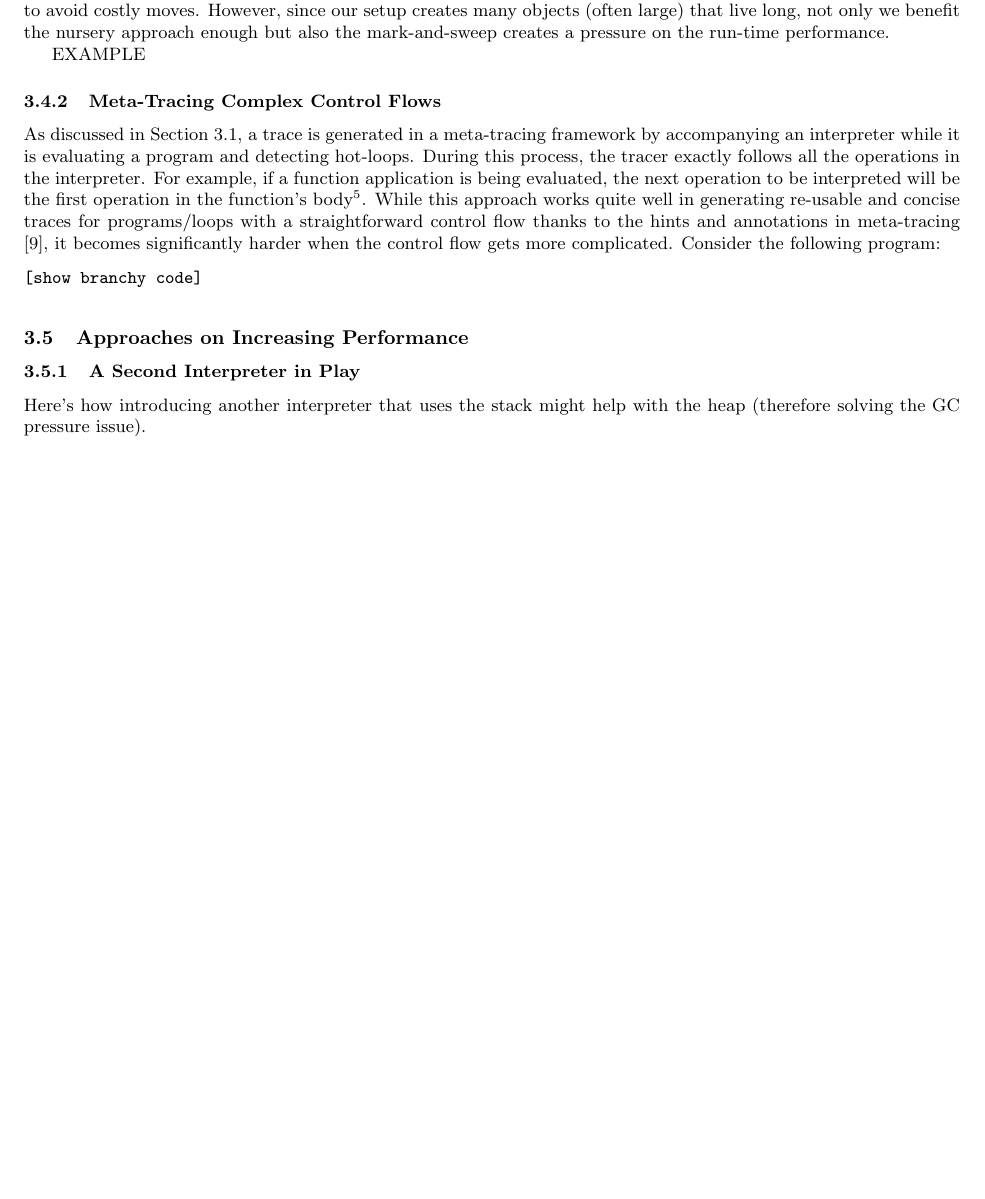
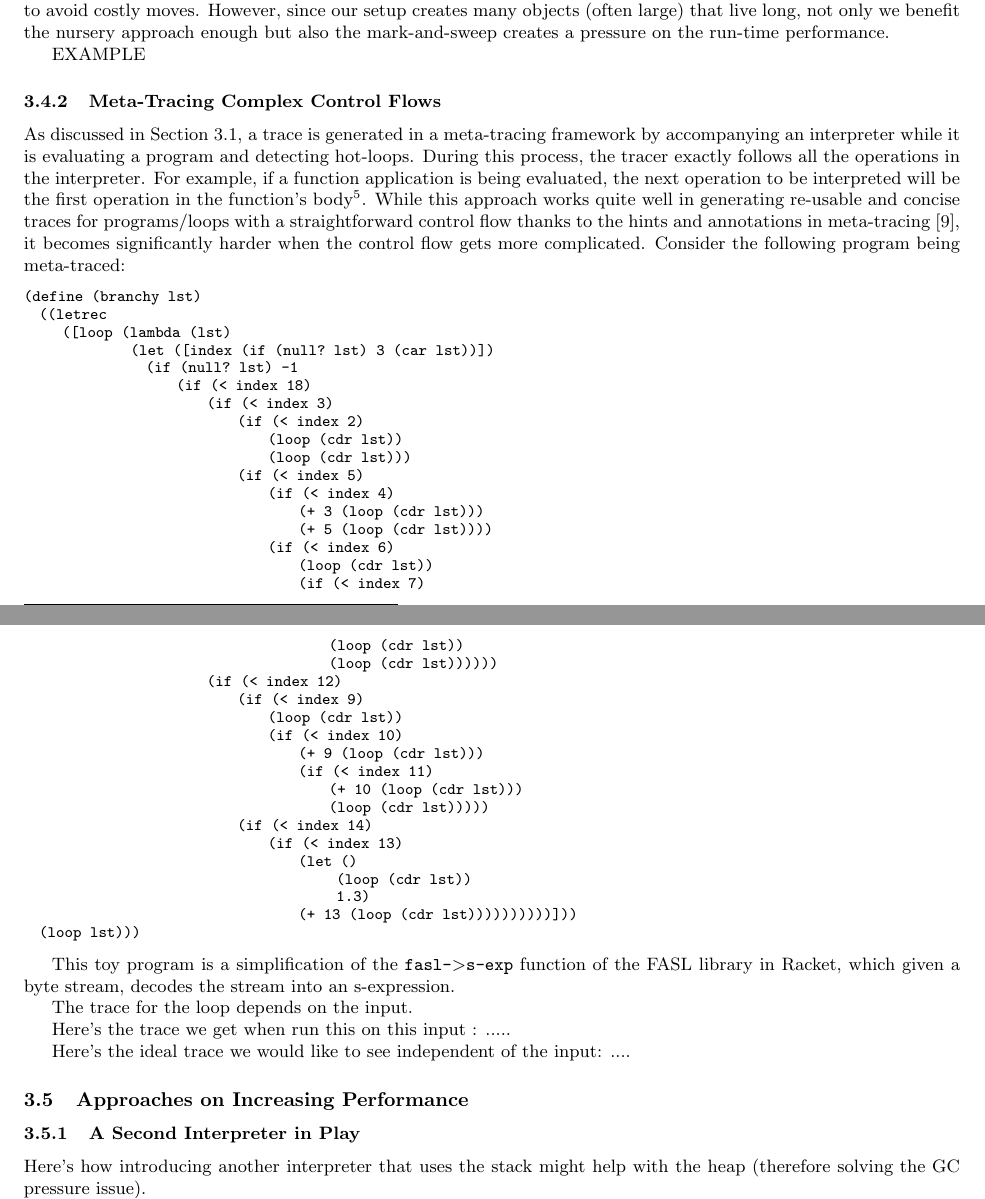
Before and after one commit to cderici/thesis-proposal, a LaTeX paper (proposal.tex, which reads subsections/performance-issues.tex): part of page 14 of 16 before the commit and two parts of pages 14 and 15 of 17 after it, the two joined at a grey line, cut so that both start at the same text, the shorter picture padded with empty space. Compiled offline with pdfLaTeX.

Commit message:
get an example and put an outline

```diff
--- a/subsections/performance-issues.tex
+++ b/subsections/performance-issues.tex
@@ -86,8 +86,53 @@ function's body\footnote{This is why inlining comes naturally from
 re-usable and concise traces for programs/loops with a straightforward
 control flow thanks to the hints and annotations in meta-tracing
 \cite{bolz09}, it becomes significantly harder when the control flow
-gets more complicated. Consider the following program:
+gets more complicated. Consider the following program being
+meta-traced:
 
+{\small
 \begin{lstlisting}[mathescape]
-[show branchy code]
-\end{lstlisting}
+(define (branchy lst)
+  ((letrec
+     ([loop (lambda (lst)
+              (let ([index (if (null? lst) 3 (car lst))])
+                (if (null? lst) -1
+                    (if (< index 18)
+                        (if (< index 3)
+                            (if (< index 2)
+                                (loop (cdr lst))
+                                (loop (cdr lst)))
+                            (if (< index 5)
+                                (if (< index 4)
+                                    (+ 3 (loop (cdr lst)))
+                                    (+ 5 (loop (cdr lst))))
+                                (if (< index 6)
+                                    (loop (cdr lst))
+                                    (if (< index 7)
+                                        (loop (cdr lst))
+                                        (loop (cdr lst))))))
+                        (if (< index 12)
+                            (if (< index 9)
+                                (loop (cdr lst))
+                                (if (< index 10)
+                                    (+ 9 (loop (cdr lst)))
+                                    (if (< index 11)
+                                        (+ 10 (loop (cdr lst)))
+                                        (loop (cdr lst)))))
+                            (if (< index 14)
+                                (if (< index 13)
+                                    (let ()
+                                         (loop (cdr lst))
+                                         1.3)
+                                    (+ 13 (loop (cdr lst))))))))))]))
+  (loop lst)))
+\end{lstlisting}}
+
+This toy program is a simplification of the \texttt{fasl-\textgreater
+  s-exp} function of the FASL library in Racket, which given a byte
+stream, decodes the stream into an s-expression.
+
+The trace for the loop depends on the input.
+
+Here's the trace we get when run this on this input : .....
+
+Here's the ideal trace we would like to see independent of the input: ....
```
